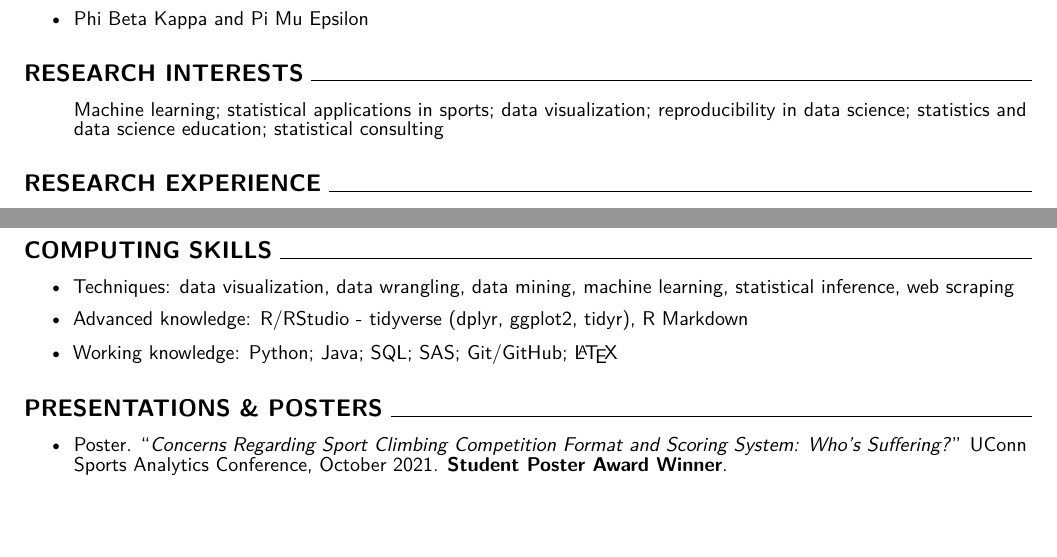
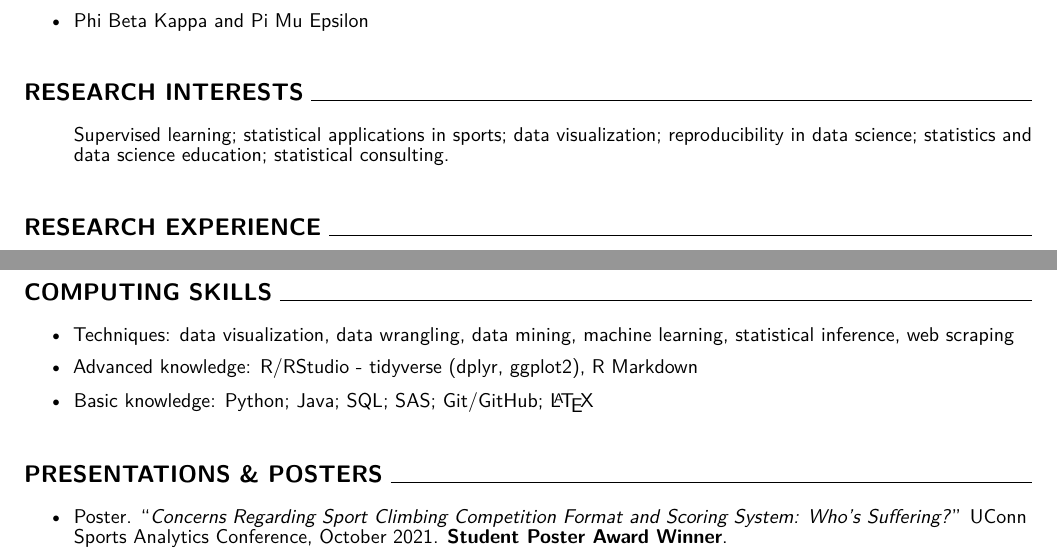
Before and after one commit to qntkhvn/quang, an R Markdown document (docs/cv.Rmd): two parts of pages 1 and 2 of 4, joined at a grey line, cut so that both start at the same text, the shorter picture padded with empty space. Rendered offline with R 4.5, knitr and Pandoc, then LaTeX, with nearby package versions.

Commit message:
cv update: spacing

```diff
--- a/docs/cv.Rmd
+++ b/docs/cv.Rmd
@@ -1,7 +1,7 @@
 ---
 output: pdf_document
 header-includes:
-    - \usepackage{setspace}\setstretch{0.3}
+    - \usepackage{setspace}\setstretch{0.55}
     - \usepackage{multicol}
 geometry: margin=0.75in
 fontsize: 10pt
@@ -74,7 +74,7 @@ fontsize: 10pt
 \vspace{\baselineskip}
 
 \begin{itemize}
-\item[] Machine learning; statistical applications in sports; data visualization; reproducibility in data science; statistics and data science education; statistical consulting
+\item[] Supervised learning; statistical applications in sports; data visualization; reproducibility in data science; statistics and data science education; statistical consulting.
 \end{itemize}
 
 
@@ -180,9 +180,9 @@ Title: Predictive Models of English Premier League Goal Scoring
 
 -   Techniques: data visualization, data wrangling, data mining, machine learning, statistical inference, web scraping
 
--   Advanced knowledge: R/RStudio - tidyverse (dplyr, ggplot2, tidyr), R Markdown
+-   Advanced knowledge: R/RStudio - tidyverse (dplyr, ggplot2), R Markdown
 
--   Working knowledge: Python; Java; SQL; SAS; Git/GitHub; \LaTeX
+-   Basic knowledge: Python; Java; SQL; SAS; Git/GitHub; \LaTeX
 
 \vspace{\baselineskip}
 \vspace{\baselineskip}
```
Also changed, not shown: docs/cv.Rmd (2 more changed lines), 1 other file.
